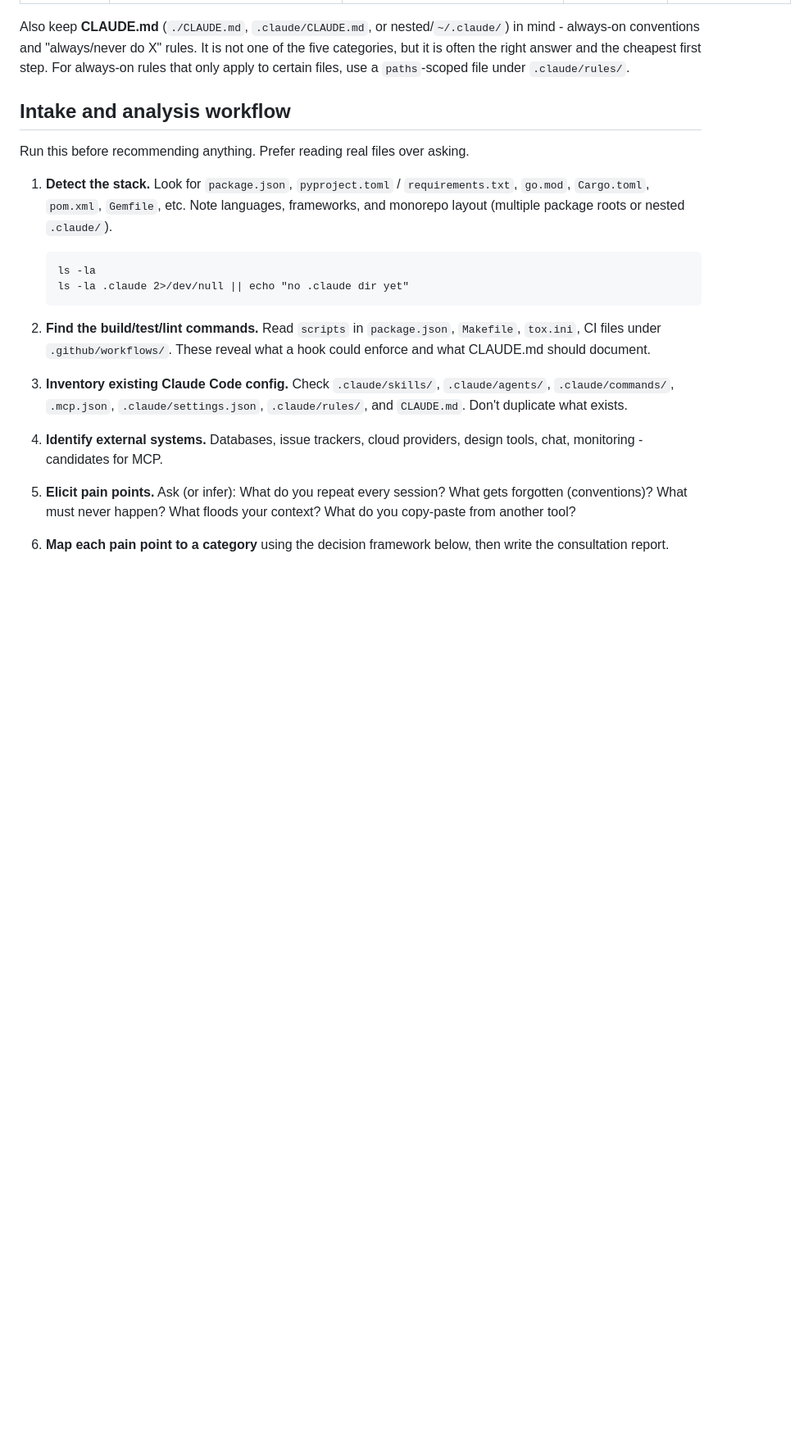
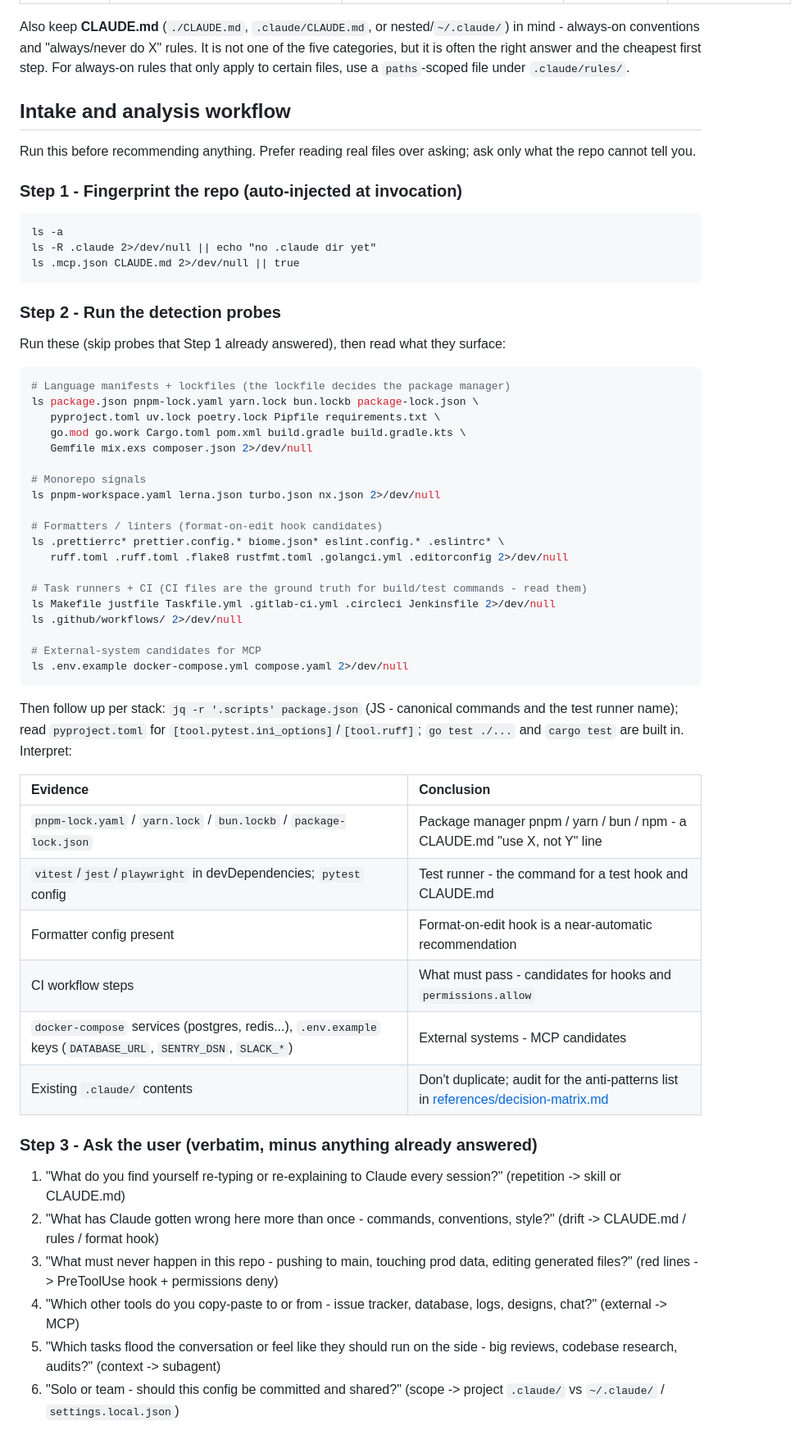
Before and after one commit to nanzetianling-beep/good, a Markdown page: skills/claude-code-setup/SKILL.md, the part around one of its changes. Shown at 82% size. GitHub-like rendering; blank space fills up the shorter version.

````diff
--- a/skills/claude-code-setup/SKILL.md
+++ b/skills/claude-code-setup/SKILL.md
@@ -31,17 +31,59 @@ Also keep **CLAUDE.md** (`./CLAUDE.md`, `.claude/CLAUDE.md`, or nested/`~/.claud
 
 ## Intake and analysis workflow
 
-Run this before recommending anything. Prefer reading real files over asking.
+Run this before recommending anything. Prefer reading real files over asking; ask only what the repo cannot tell you.
 
-1. **Detect the stack.** Look for `package.json`, `pyproject.toml` / `requirements.txt`, `go.mod`, `Cargo.toml`, `pom.xml`, `Gemfile`, etc. Note languages, frameworks, and monorepo layout (multiple package roots or nested `.claude/`).
+### Step 1 - Fingerprint the repo (auto-injected at invocation)
 
-   ```!
-   ls -la
-   ls -la .claude 2>/dev/null || echo "no .claude dir yet"
-   ```
+```!
+ls -a
+ls -R .claude 2>/dev/null || echo "no .claude dir yet"
+ls .mcp.json CLAUDE.md 2>/dev/null || true
+```
 
-2. **Find the build/test/lint commands.** Read `scripts` in `package.json`, `Makefile`, `tox.ini`, CI files under `.github/workflows/`. These reveal what a hook could enforce and what CLAUDE.md should document.
-3. **Inventory existing Claude Code config.** Check `.claude/skills/`, `.claude/agents/`, `.claude/commands/`, `.mcp.json`, `.claude/settings.json`, `.claude/rules/`, and `CLAUDE.md`. Don't duplicate what exists.
-4. **Identify external systems.** Databases, issue trackers, cloud providers, design tools, chat, monitoring - candidates for MCP.
-5. **Elicit pain points.** Ask (or infer): What do you repeat every session? What gets forgotten (conventions)? What must never happen? What floods your context? What do you copy-paste from another tool?
-6. **Map each pain point to a category** using the decision framework below, then write the consultation report.
+### Step 2 - Run the detection probes
+
+Run these (skip probes that Step 1 already answered), then read what they surface:
+
+```bash
+# Language manifests + lockfiles (the lockfile decides the package manager)
+ls package.json pnpm-lock.yaml yarn.lock bun.lockb package-lock.json \
+   pyproject.toml uv.lock poetry.lock Pipfile requirements.txt \
+   go.mod go.work Cargo.toml pom.xml build.gradle build.gradle.kts \
+   Gemfile mix.exs composer.json 2>/dev/null
+
+# Monorepo signals
+ls pnpm-workspace.yaml lerna.json turbo.json nx.json 2>/dev/null
+
+# Formatters / linters (format-on-edit hook candidates)
+ls .prettierrc* prettier.config.* biome.json* eslint.config.* .eslintrc* \
+   ruff.toml .ruff.toml .flake8 rustfmt.toml .golangci.yml .editorconfig 2>/dev/null
+
+# Task runners + CI (CI files are the ground truth for build/test commands - read them)
+ls Makefile justfile Taskfile.yml .gitlab-ci.yml .circleci Jenkinsfile 2>/dev/null
+ls .github/workflows/ 2>/dev/null
+
+# External-system candidates for MCP
+ls .env.example docker-compose.yml compose.yaml 2>/dev/null
+```
+
+Then follow up per stack: `jq -r '.scripts' package.json` (JS - canonical commands and the test runner name); read `pyproject.toml` for `[tool.pytest.ini_options]`/`[tool.ruff]`; `go test ./...` and `cargo test` are built in. Interpret:
+
+| Evidence | Conclusion |
+| :--- | :--- |
+| `pnpm-lock.yaml` / `yarn.lock` / `bun.lockb` / `package-lock.json` | Package manager pnpm / yarn / bun / npm - a CLAUDE.md "use X, not Y" line |
+| `vitest`/`jest`/`playwright` in devDependencies; `pytest` config | Test runner - the command for a test hook and CLAUDE.md |
+| Formatter config present | Format-on-edit hook is a near-automatic recommendation |
+| CI workflow steps | What must pass - candidates for hooks and `permissions.allow` |
+| `docker-compose` services (postgres, redis...), `.env.example` keys (`DATABASE_URL`, `SENTRY_DSN`, `SLACK_*`) | External systems - MCP candidates |
+| Existing `.claude/` contents | Don't duplicate; audit for the anti-patterns list in [references/decision-matrix.md](references/decision-matrix.md) |
+
+### Step 3 - Ask the user (verbatim, minus anything already answered)
+
+1. "What do you find yourself re-typing or re-explaining to Claude every session?" (repetition -> skill or CLAUDE.md)
+2. "What has Claude gotten wrong here more than once - commands, conventions, style?" (drift -> CLAUDE.md / rules / format hook)
+3. "What must never happen in this repo - pushing to main, touching prod data, editing generated files?" (red lines -> PreToolUse hook + permissions deny)
+4. "Which other tools do you copy-paste to or from - issue tracker, database, logs, designs, chat?" (external -> MCP)
+5. "Which tasks flood the conversation or feel like they should run on the side - big reviews, codebase research, audits?" (context -> subagent)
+6. "Solo or team - should this config be committed and shared?" (scope -> project `.claude/` vs `~/.claude/` / `settings.local.json`)
+
````
Also changed, not shown: other parts of skills/claude-code-setup/SKILL.md (+44 -15 lines), 2 other files.
